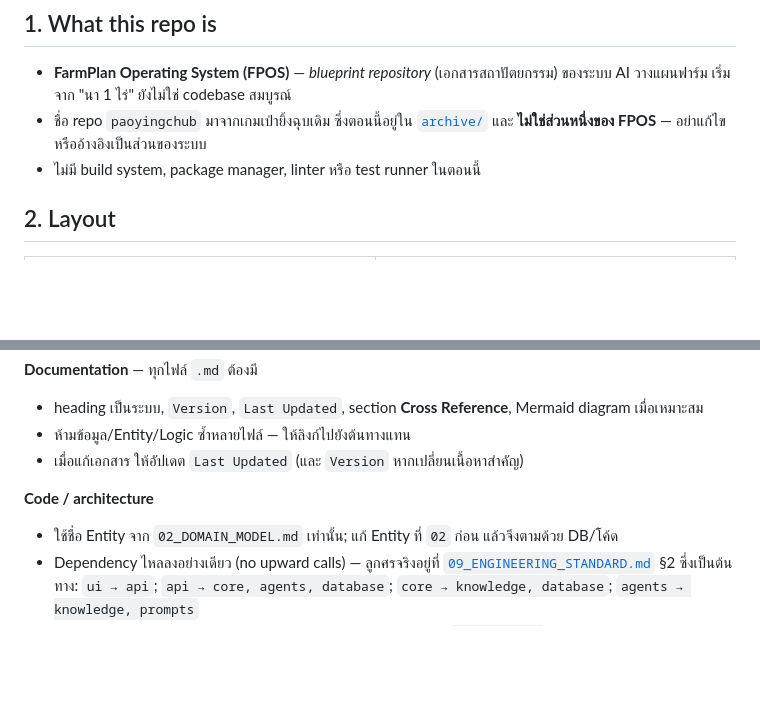
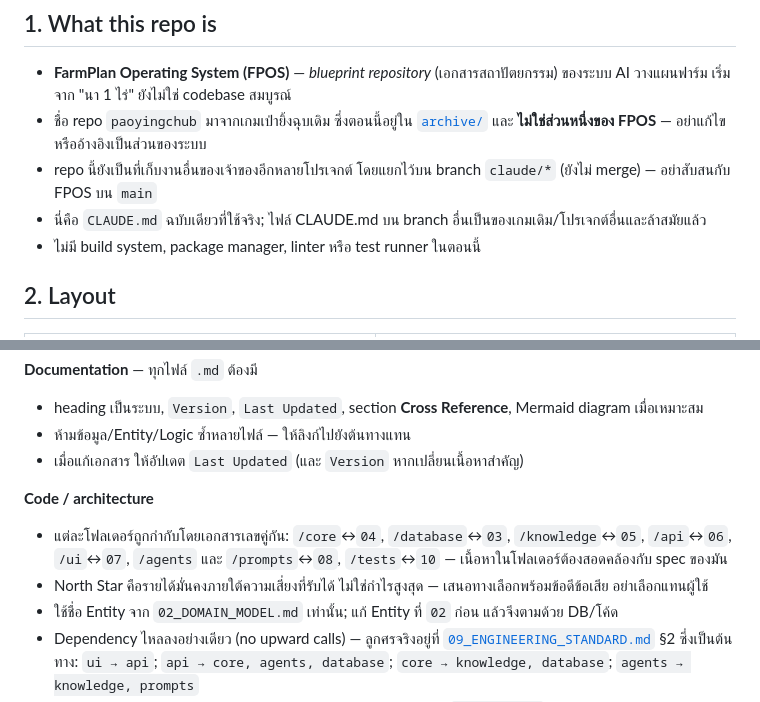
Before and after one commit to setawit/paoyingchub, a Markdown page: CLAUDE.md, 2 parts joined by grey strips. GitHub-like rendering; blank space fills up the shorter version.

Commit message:
Consolidate CLAUDE.md guidance from the other CLAUDE.md branches
Fold the unique FPOS rules (folder-to-spec governance, North Star trade-off
framing) into the single CLAUDE.md and note that CLAUDE.md files on other
branches are stale.

Co-Authored-By: Claude Sonnet 5.5 <noreply@anthropic.com>
Claude-Session: https://claude.ai/code/session_01XxK7pW5jTMfTccLVfhhLu5

```diff
--- a/CLAUDE.md
+++ b/CLAUDE.md
@@ -13,6 +13,8 @@
 - **FarmPlan Operating System (FPOS)** — *blueprint repository* (เอกสารสถาปัตยกรรม) ของระบบ AI วางแผนฟาร์ม
   เริ่มจาก "นา 1 ไร่" ยังไม่ใช่ codebase สมบูรณ์
 - ชื่อ repo `paoyingchub` มาจากเกมเป่ายิ้งฉุบเดิม ซึ่งตอนนี้อยู่ใน [`archive/`](archive/) และ **ไม่ใช่ส่วนหนึ่งของ FPOS** — อย่าแก้ไขหรืออ้างอิงเป็นส่วนของระบบ
+- repo นี้ยังเป็นที่เก็บงานอื่นของเจ้าของอีกหลายโปรเจกต์ โดยแยกไว้บน branch `claude/*` (ยังไม่ merge) — อย่าสับสนกับ FPOS บน `main`
+- นี่คือ `CLAUDE.md` ฉบับเดียวที่ใช้จริง; ไฟล์ CLAUDE.md บน branch อื่นเป็นของเกมเดิม/โปรเจกต์อื่นและล้าสมัยแล้ว
 - ไม่มี build system, package manager, linter หรือ test runner ในตอนนี้
 
 ## 2. Layout
@@ -45,6 +47,8 @@
 - เมื่อแก้เอกสาร ให้อัปเดต `Last Updated` (และ `Version` หากเปลี่ยนเนื้อหาสำคัญ)
 
 **Code / architecture**
+- แต่ละโฟลเดอร์ถูกกำกับโดยเอกสารเลขคู่กัน: `/core`↔`04`, `/database`↔`03`, `/knowledge`↔`05`, `/api`↔`06`, `/ui`↔`07`, `/agents` และ `/prompts`↔`08`, `/tests`↔`10` — เนื้อหาในโฟลเดอร์ต้องสอดคล้องกับ spec ของมัน
+- North Star คือรายได้มั่นคงภายใต้ความเสี่ยงที่รับได้ ไม่ใช่กำไรสูงสุด — เสนอทางเลือกพร้อมข้อดีข้อเสีย อย่าเลือกแทนผู้ใช้
 - ใช้ชื่อ Entity จาก `02_DOMAIN_MODEL.md` เท่านั้น; แก้ Entity ที่ `02` ก่อน แล้วจึงตามด้วย DB/โค้ด
 - Dependency ไหลลงอย่างเดียว (no upward calls) — ลูกศรจริงอยู่ที่ [`09_ENGINEERING_STANDARD.md`](09_ENGINEERING_STANDARD.md) §2 ซึ่งเป็นต้นทาง: `ui → api`; `api → core, agents, database`; `core → knowledge, database`; `agents → knowledge, prompts`
 - Explainable > clever; ตัวเลขที่คำนวณต้องมาพร้อมที่มาและสมมติฐาน (`is_estimate`)
```
